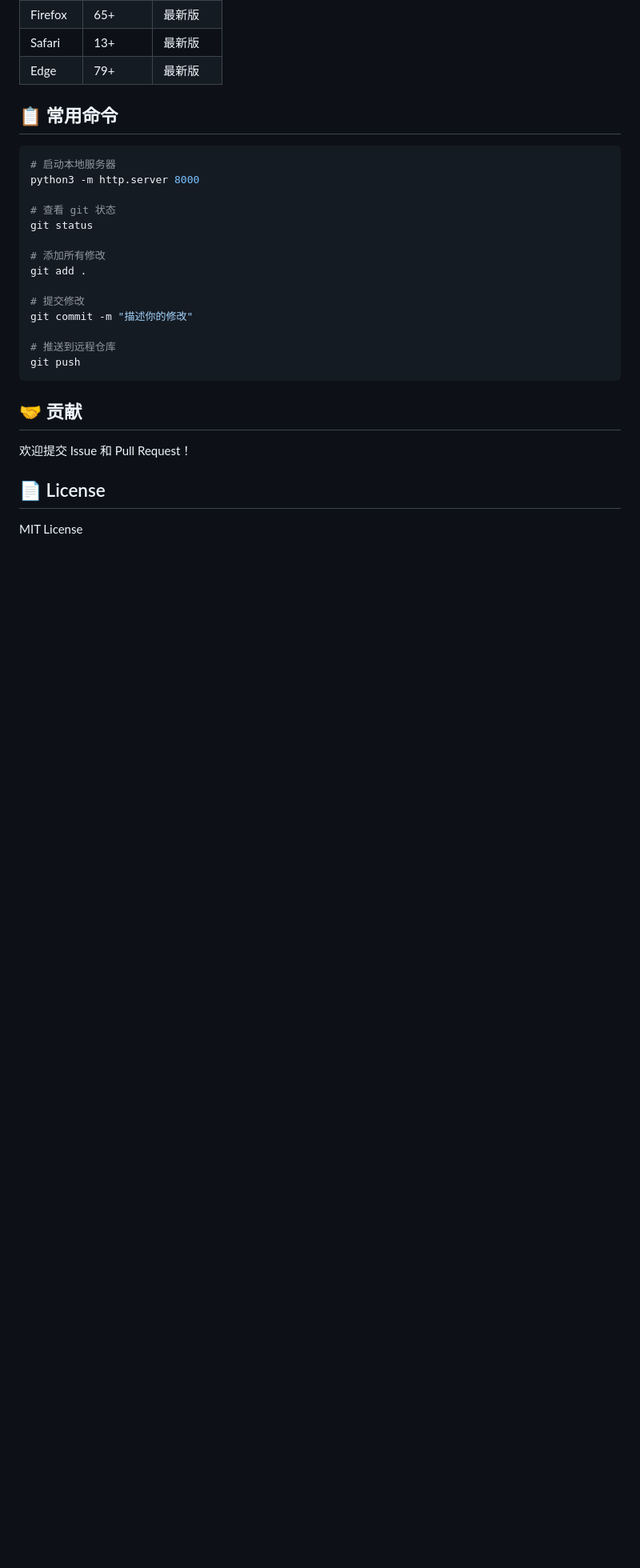
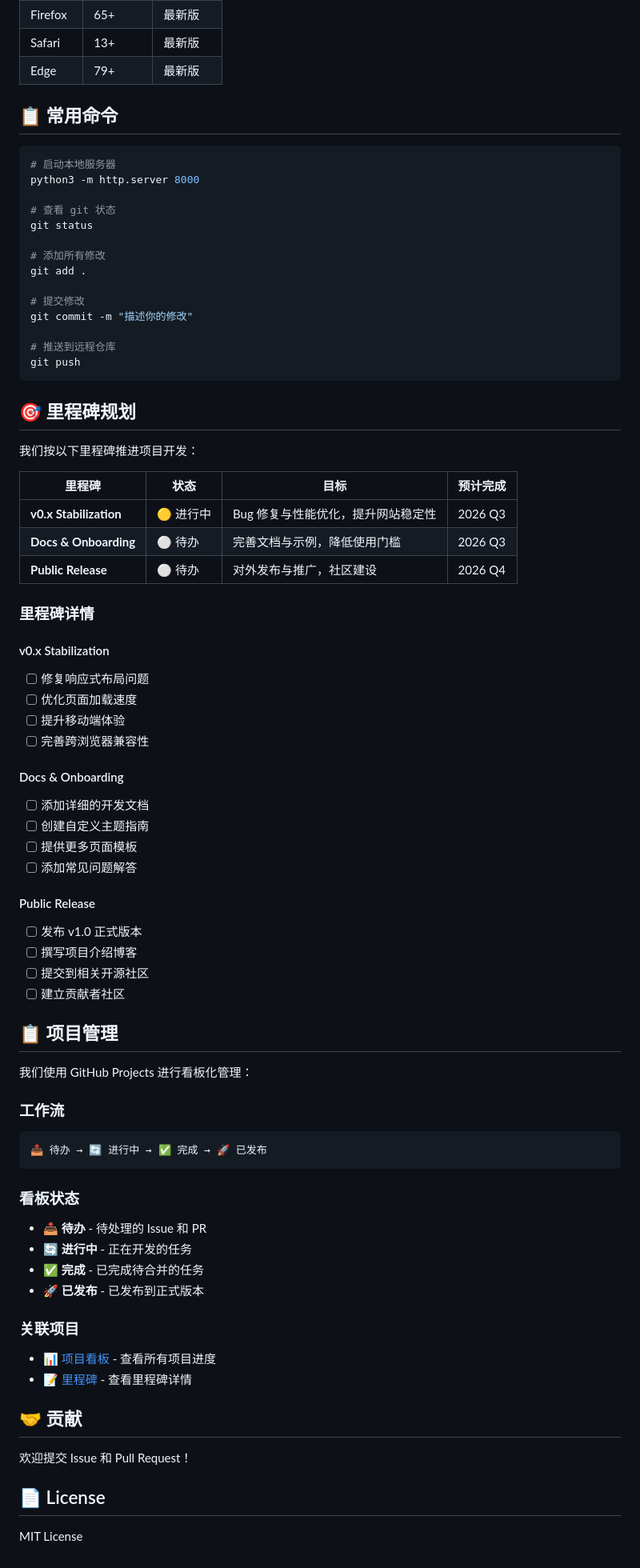
Before and after one commit to lccuhk/Denis-website, a Markdown page: README.md, the part around the change. Shown at 80% size. GitHub-like rendering; blank space fills up the shorter version.

Commit message:
chore: add milestone planning and project management
- Add milestone planning section to README
- Add project management (GitHub Projects) section to README

````diff
--- a/README.md
+++ b/README.md
@@ -183,6 +183,55 @@ git commit -m "描述你的修改"
 git push
 ```
 
+## 🎯 里程碑规划
+
+我们按以下里程碑推进项目开发：
+
+| 里程碑 | 状态 | 目标 | 预计完成 |
+|--------|------|------|---------|
+| **v0.x Stabilization** | 🟡 进行中 | Bug 修复与性能优化，提升网站稳定性 | 2026 Q3 |
+| **Docs & Onboarding** | ⚪ 待办 | 完善文档与示例，降低使用门槛 | 2026 Q3 |
+| **Public Release** | ⚪ 待办 | 对外发布与推广，社区建设 | 2026 Q4 |
+
+### 里程碑详情
+
+#### v0.x Stabilization
+- [ ] 修复响应式布局问题
+- [ ] 优化页面加载速度
+- [ ] 提升移动端体验
+- [ ] 完善跨浏览器兼容性
+
+#### Docs & Onboarding
+- [ ] 添加详细的开发文档
+- [ ] 创建自定义主题指南
+- [ ] 提供更多页面模板
+- [ ] 添加常见问题解答
+
+#### Public Release
+- [ ] 发布 v1.0 正式版本
+- [ ] 撰写项目介绍博客
+- [ ] 提交到相关开源社区
+- [ ] 建立贡献者社区
+
+## 📋 项目管理
+
+我们使用 GitHub Projects 进行看板化管理：
+
+### 工作流
+```
+📥 待办 → 🔄 进行中 → ✅ 完成 → 🚀 已发布
+```
+
+### 看板状态
+- **📥 待办** - 待处理的 Issue 和 PR
+- **🔄 进行中** - 正在开发的任务
+- **✅ 完成** - 已完成待合并的任务
+- **🚀 已发布** - 已发布到正式版本
+
+### 关联项目
+- [📊 项目看板](https://github.com/users/lccuhk/projects) - 查看所有项目进度
+- [📝 里程碑](https://github.com/lccuhk/Denis-website/milestones) - 查看里程碑详情
+
 ## 🤝 贡献
 
 欢迎提交 Issue 和 Pull Request！
````
